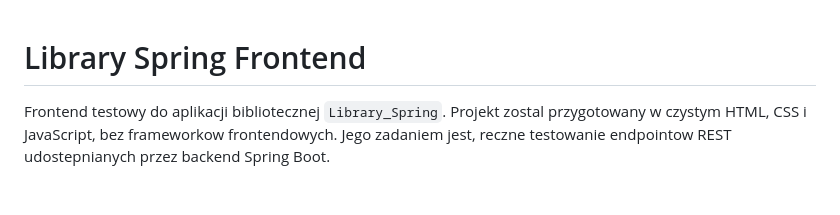
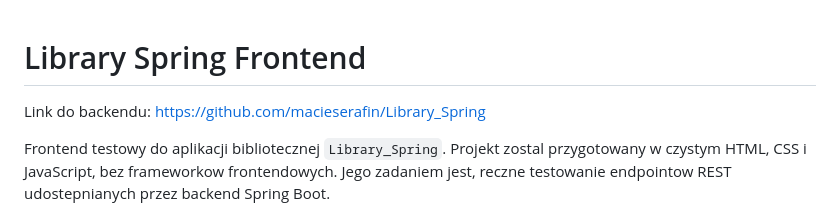
Before and after one commit to macieserafin/library-management-frontend, a Markdown page: README.md, the part around the change. GitHub-like rendering; blank space fills up the shorter version.

Commit message:
Update README with backend link
Added link to the backend repository in README.

```diff
--- a/README.md
+++ b/README.md
@@ -1,4 +1,6 @@
 # Library Spring Frontend
+
+Link do backendu: [https://github.com/macieserafin/Library_Spring](https://github.com/macieserafin/Library_Spring)
 
 Frontend testowy do aplikacji bibliotecznej `Library_Spring`. Projekt zostal przygotowany w czystym HTML, CSS i JavaScript, bez frameworkow frontendowych. Jego zadaniem jest, reczne testowanie endpointow REST udostepnianych przez backend Spring Boot.
 
```
